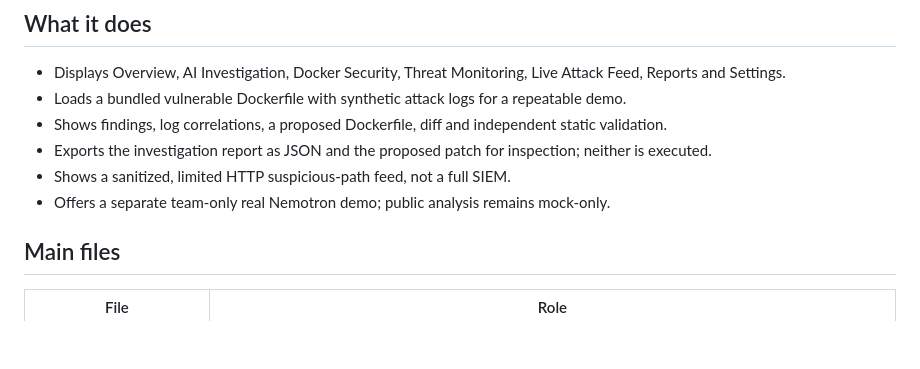
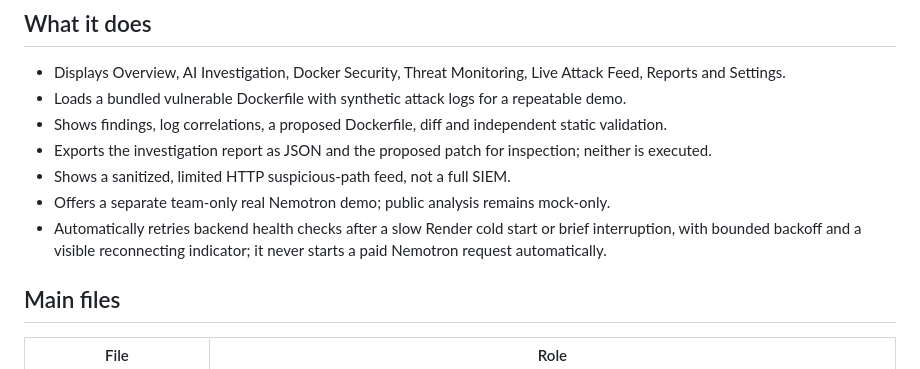
Before and after one commit to ha6905375-art/SafeHeal-cloud, a Markdown page: webapp/README.md, the part around the change. GitHub-like rendering; blank space fills up the shorter version.

Commit message:
docs: describe automatic health recovery during Render cold starts

```diff
--- a/webapp/README.md
+++ b/webapp/README.md
@@ -10,6 +10,7 @@ This folder contains the working SafeHeal Cloud browser dashboard and the FastAP
 - Exports the investigation report as JSON and the proposed patch for inspection; neither is executed.
 - Shows a sanitized, limited HTTP suspicious-path feed, not a full SIEM.
 - Offers a separate team-only real Nemotron demo; public analysis remains mock-only.
+- Automatically retries backend health checks after a slow Render cold start or brief interruption, with bounded backoff and a visible reconnecting indicator; it never starts a paid Nemotron request automatically.
 
 ## Main files
 
```
